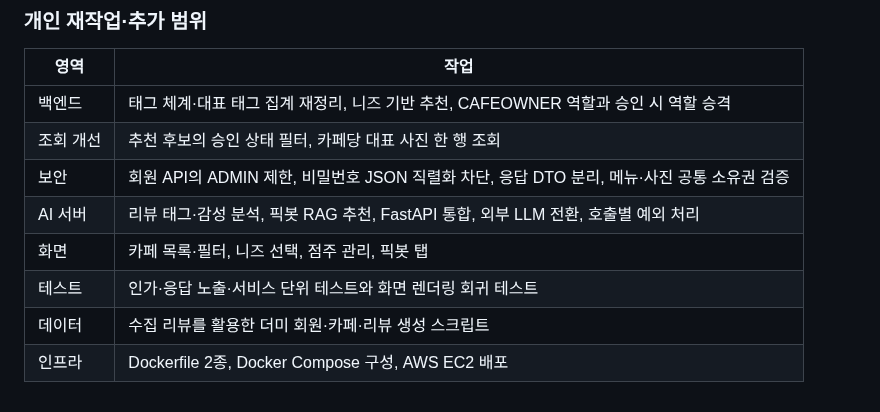
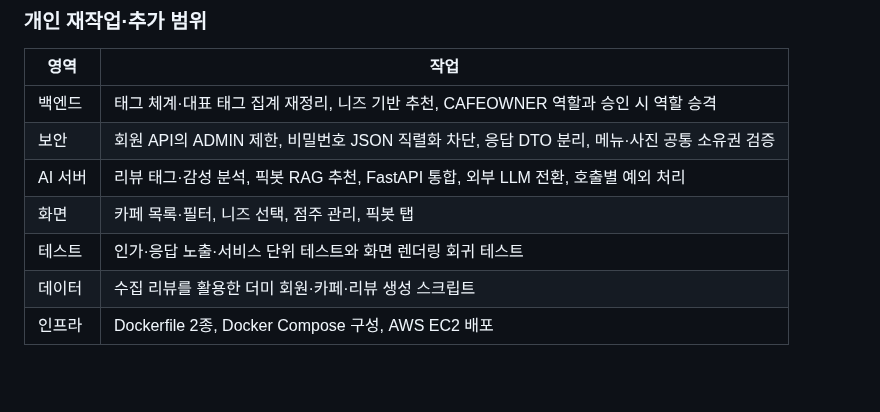
Before and after one commit to HsH1121/MyPickCafe, a Markdown page: ARCHITECTURE.md, the part around the change. GitHub-like rendering; blank space fills up the shorter version.

```diff
--- a/ARCHITECTURE.md
+++ b/ARCHITECTURE.md
@@ -510,10 +510,9 @@ cd MyPickCafe_Springboot
 | 영역 | 작업 |
 | --- | --- |
 | 백엔드 | 태그 체계·대표 태그 집계 재정리, 니즈 기반 추천, CAFEOWNER 역할과 승인 시 역할 승격 |
-| 조회 개선 | 추천 후보의 승인 상태 필터, 카페당 대표 사진 한 행 조회 |
 | 보안 | 회원 API의 ADMIN 제한, 비밀번호 JSON 직렬화 차단, 응답 DTO 분리, 메뉴·사진 공통 소유권 검증 |
 | AI 서버 | 리뷰 태그·감성 분석, 픽봇 RAG 추천, FastAPI 통합, 외부 LLM 전환, 호출별 예외 처리 |
 | 화면 | 카페 목록·필터, 니즈 선택, 점주 관리, 픽봇 탭 |
 | 테스트 | 인가·응답 노출·서비스 단위 테스트와 화면 렌더링 회귀 테스트 |
 | 데이터 | 수집 리뷰를 활용한 더미 회원·카페·리뷰 생성 스크립트 |
-| 인프라 | Dockerfile 2종, Docker Compose 구성, AWS EC2 배포 |z
+| 인프라 | Dockerfile 2종, Docker Compose 구성, AWS EC2 배포 |
```
